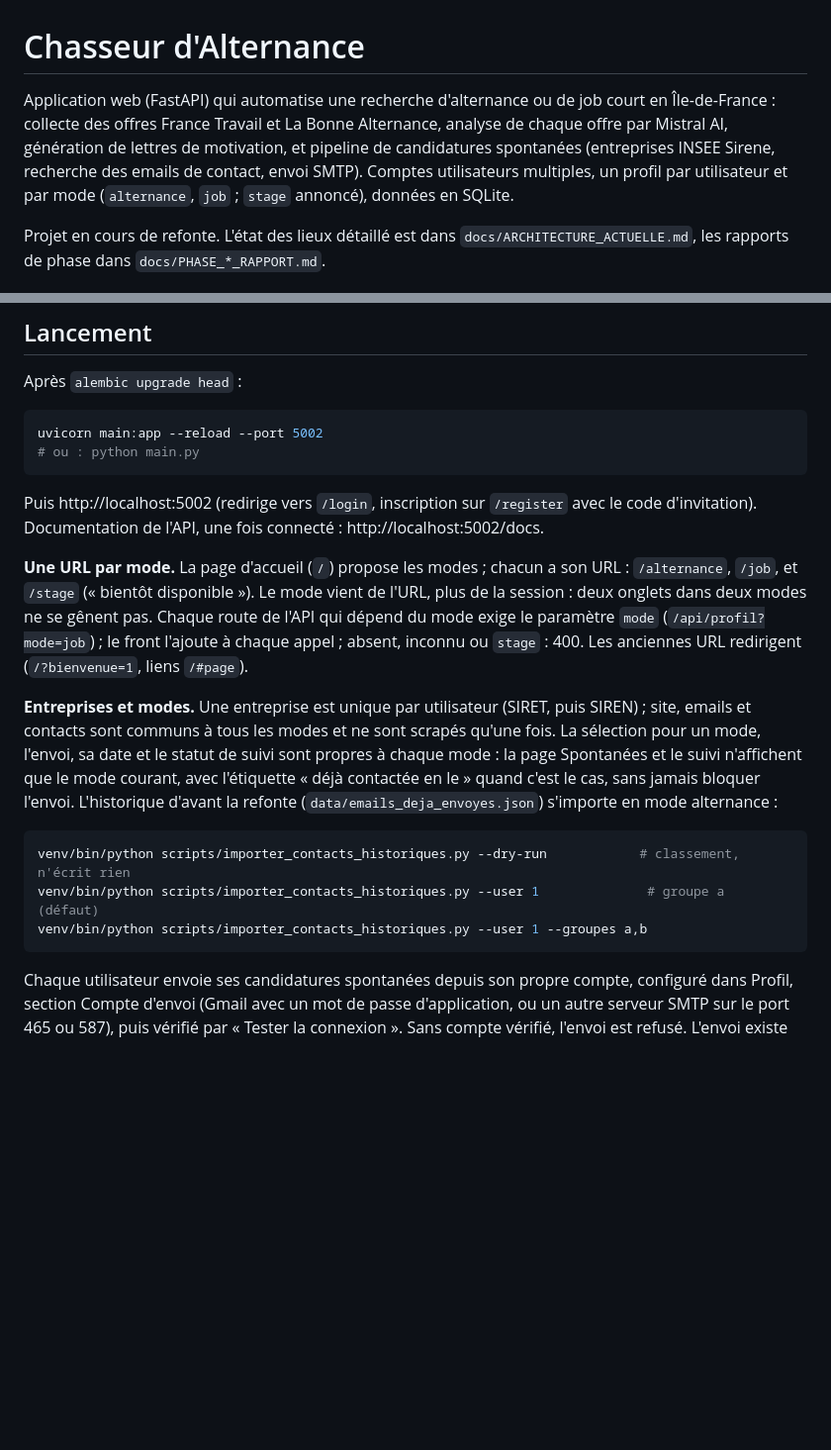
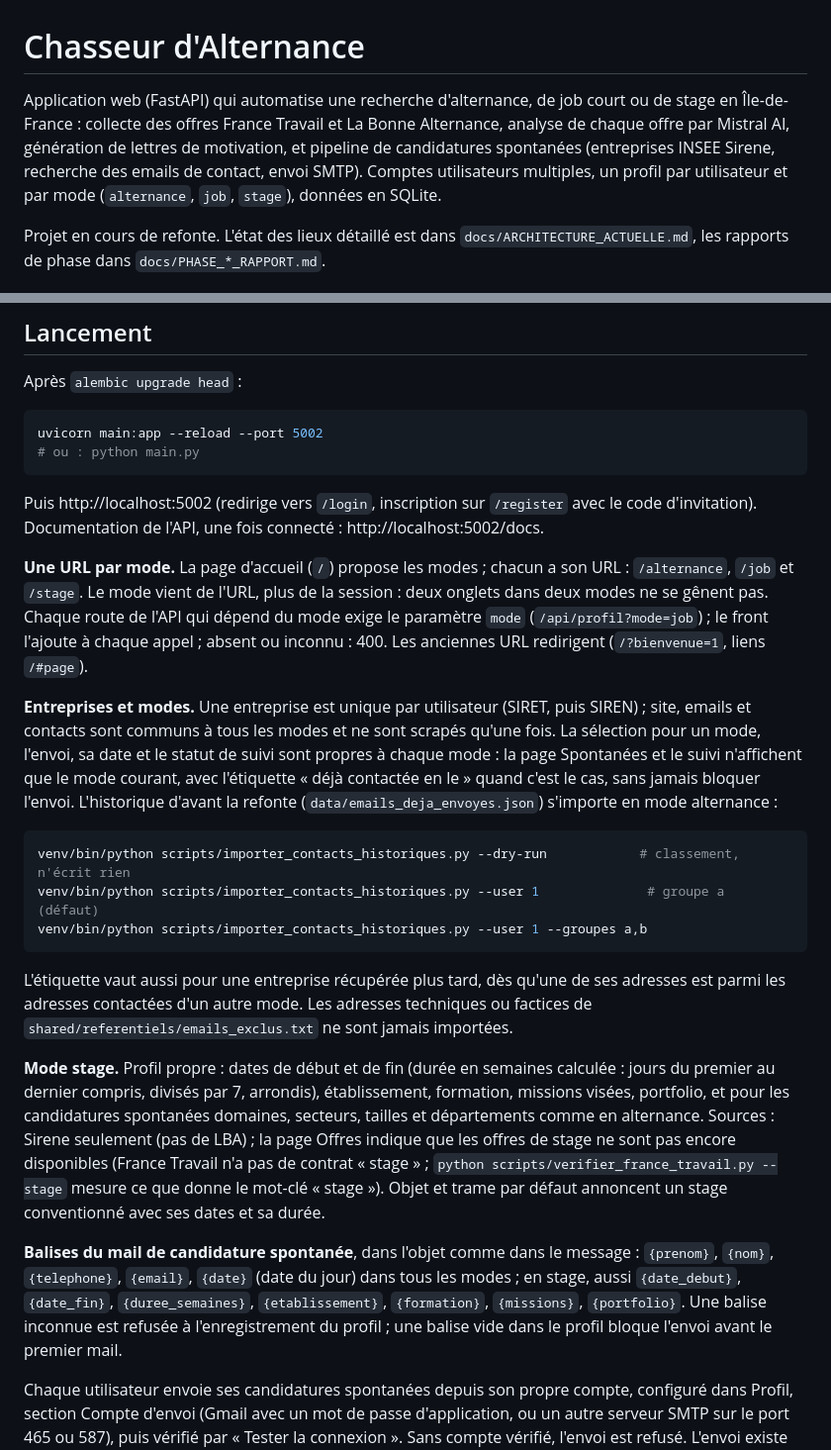
Before and after one commit to kenzafb/projet_7_chasseur_alternance, a Markdown page: README.md, 2 parts joined by grey strips. Shown at 99% size. GitHub-like rendering; blank space fills up the shorter version.

Commit message:
Décisions D68 à D72, rapport de la phase 6b, README
Co-Authored-By: Claude Opus 5.5 <noreply@anthropic.com>

````diff
--- a/README.md
+++ b/README.md
@@ -1,6 +1,6 @@
 # Chasseur d'Alternance
 
-Application web (FastAPI) qui automatise une recherche d'alternance ou de job court en Île-de-France : collecte des offres France Travail et La Bonne Alternance, analyse de chaque offre par Mistral AI, génération de lettres de motivation, et pipeline de candidatures spontanées (entreprises INSEE Sirene, recherche des emails de contact, envoi SMTP). Comptes utilisateurs multiples, un profil par utilisateur et par mode (`alternance`, `job` ; `stage` annoncé), données en SQLite.
+Application web (FastAPI) qui automatise une recherche d'alternance, de job court ou de stage en Île-de-France : collecte des offres France Travail et La Bonne Alternance, analyse de chaque offre par Mistral AI, génération de lettres de motivation, et pipeline de candidatures spontanées (entreprises INSEE Sirene, recherche des emails de contact, envoi SMTP). Comptes utilisateurs multiples, un profil par utilisateur et par mode (`alternance`, `job`, `stage`), données en SQLite.
 
 Projet en cours de refonte. L'état des lieux détaillé est dans `docs/ARCHITECTURE_ACTUELLE.md`, les rapports de phase dans `docs/PHASE_*_RAPPORT.md`.
 
@@ -73,7 +73,7 @@ uvicorn main:app --reload --port 5002
 
 Puis http://localhost:5002 (redirige vers `/login`, inscription sur `/register` avec le code d'invitation). Documentation de l'API, une fois connecté : http://localhost:5002/docs.
 
-**Une URL par mode.** La page d'accueil (`/`) propose les modes ; chacun a son URL : `/alternance`, `/job`, et `/stage` (« bientôt disponible »). Le mode vient de l'URL, plus de la session : deux onglets dans deux modes ne se gênent pas. Chaque route de l'API qui dépend du mode exige le paramètre `mode` (`/api/profil?mode=job`) ; le front l'ajoute à chaque appel ; absent, inconnu ou `stage` : 400. Les anciennes URL redirigent (`/?bienvenue=1`, liens `/#page`).
+**Une URL par mode.** La page d'accueil (`/`) propose les modes ; chacun a son URL : `/alternance`, `/job` et `/stage`. Le mode vient de l'URL, plus de la session : deux onglets dans deux modes ne se gênent pas. Chaque route de l'API qui dépend du mode exige le paramètre `mode` (`/api/profil?mode=job`) ; le front l'ajoute à chaque appel ; absent ou inconnu : 400. Les anciennes URL redirigent (`/?bienvenue=1`, liens `/#page`).
 
 **Entreprises et modes.** Une entreprise est unique par utilisateur (SIRET, puis SIREN) ; site, emails et contacts sont communs à tous les modes et ne sont scrapés qu'une fois. La sélection pour un mode, l'envoi, sa date et le statut de suivi sont propres à chaque mode : la page Spontanées et le suivi n'affichent que le mode courant, avec l'étiquette « déjà contactée en <autre mode> le <date> » quand c'est le cas, sans jamais bloquer l'envoi. L'historique d'avant la refonte (`data/emails_deja_envoyes.json`) s'importe en mode alternance :
 
@@ -82,6 +82,12 @@ venv/bin/python scripts/importer_contacts_historiques.py --dry-run            #
 venv/bin/python scripts/importer_contacts_historiques.py --user 1              # groupe a (défaut)
 venv/bin/python scripts/importer_contacts_historiques.py --user 1 --groupes a,b
 ```
+
+L'étiquette vaut aussi pour une entreprise récupérée plus tard, dès qu'une de ses adresses est parmi les adresses contactées d'un autre mode. Les adresses techniques ou factices de `shared/referentiels/emails_exclus.txt` ne sont jamais importées.
+
+**Mode stage.** Profil propre : dates de début et de fin (durée en semaines calculée : jours du premier au dernier compris, divisés par 7, arrondis), établissement, formation, missions visées, portfolio, et pour les candidatures spontanées domaines, secteurs, tailles et départements comme en alternance. Sources : Sirene seulement (pas de LBA) ; la page Offres indique que les offres de stage ne sont pas encore disponibles (France Travail n'a pas de contrat « stage » ; `python scripts/verifier_france_travail.py --stage` mesure ce que donne le mot-clé « stage »). Objet et trame par défaut annoncent un stage conventionné avec ses dates et sa durée.
+
+**Balises du mail de candidature spontanée**, dans l'objet comme dans le message : `{prenom}`, `{nom}`, `{telephone}`, `{email}`, `{date}` (date du jour) dans tous les modes ; en stage, aussi `{date_debut}`, `{date_fin}`, `{duree_semaines}`, `{etablissement}`, `{formation}`, `{missions}`, `{portfolio}`. Une balise inconnue est refusée à l'enregistrement du profil ; une balise vide dans le profil bloque l'envoi avant le premier mail.
 
 Chaque utilisateur envoie ses candidatures spontanées depuis son propre compte, configuré dans Profil, section Compte d'envoi (Gmail avec un mot de passe d'application, ou un autre serveur SMTP sur le port 465 ou 587), puis vérifié par « Tester la connexion ». Sans compte vérifié, l'envoi est refusé. L'envoi existe aussi en ligne de commande, avec le compte de l'utilisateur désigné :
 
````
Also changed, not shown: other parts of README.md (+1 -1 lines), docs/DECISIONS.md (+24 -0 lines), docs/PHASE_6B_RAPPORT.md (added, +141 -0 lines).
